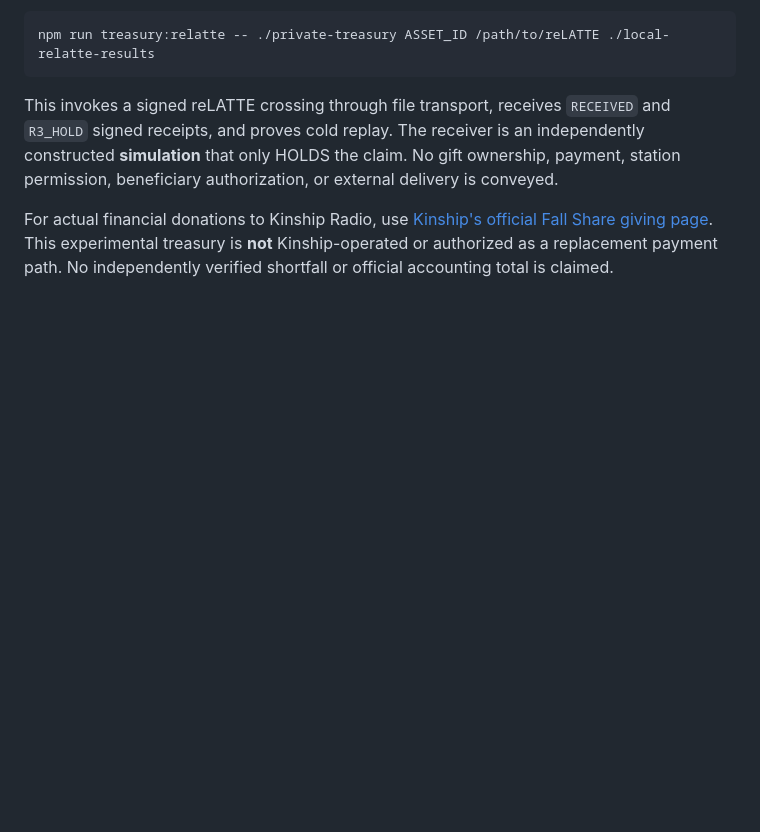
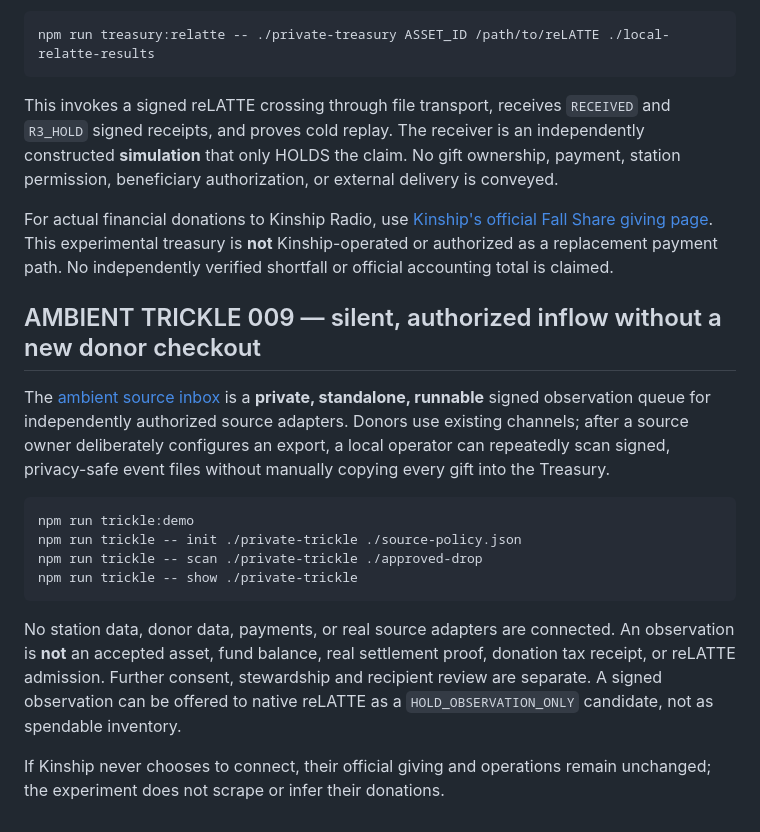
Before and after one commit to the-static-collective/Jubilee-treasury, a Markdown page: README.md, the part around the change. Rendered like a GitHub page; blank space fills up the shorter version.

Commit message:
docs(trickle): describe slow-trickle, no-new-checkout private source inbox

```diff
--- a/README.md
+++ b/README.md
@@ -63,3 +63,17 @@ The native hold adapter uses the **actual current** reLATTE `runOpaqueOrganRound
 This invokes a signed reLATTE crossing through file transport, receives `RECEIVED` and `R3_HOLD` signed receipts, and proves cold replay. The receiver is an independently constructed **simulation** that only HOLDS the claim. No gift ownership, payment, station permission, beneficiary authorization, or external delivery is conveyed.
 
 For actual financial donations to Kinship Radio, use [Kinship's official Fall Share giving page](https://donate.kinshipradio.org/pledge/kinship-radio-fall-share). This experimental treasury is **not** Kinship-operated or authorized as a replacement payment path. No independently verified shortfall or official accounting total is claimed.
+
+
+## AMBIENT TRICKLE 009 — silent, authorized inflow without a new donor checkout
+
+The [ambient source inbox](docs/AMBIENT-TRICKLE-009.md) is a **private, standalone, runnable** signed observation queue for independently authorized source adapters. Donors use existing channels; after a source owner deliberately configures an export, a local operator can repeatedly scan signed, privacy-safe event files without manually copying every gift into the Treasury.
+
+    npm run trickle:demo
+    npm run trickle -- init ./private-trickle ./source-policy.json
+    npm run trickle -- scan ./private-trickle ./approved-drop
+    npm run trickle -- show ./private-trickle
+
+No station data, donor data, payments, or real source adapters are connected. An observation is **not** an accepted asset, fund balance, real settlement proof, donation tax receipt, or reLATTE admission. Further consent, stewardship and recipient review are separate. A signed observation can be offered to native reLATTE as a `HOLD_OBSERVATION_ONLY` candidate, not as spendable inventory.
+
+If Kinship never chooses to connect, their official giving and operations remain unchanged; the experiment does not scrape or infer their donations.
```
